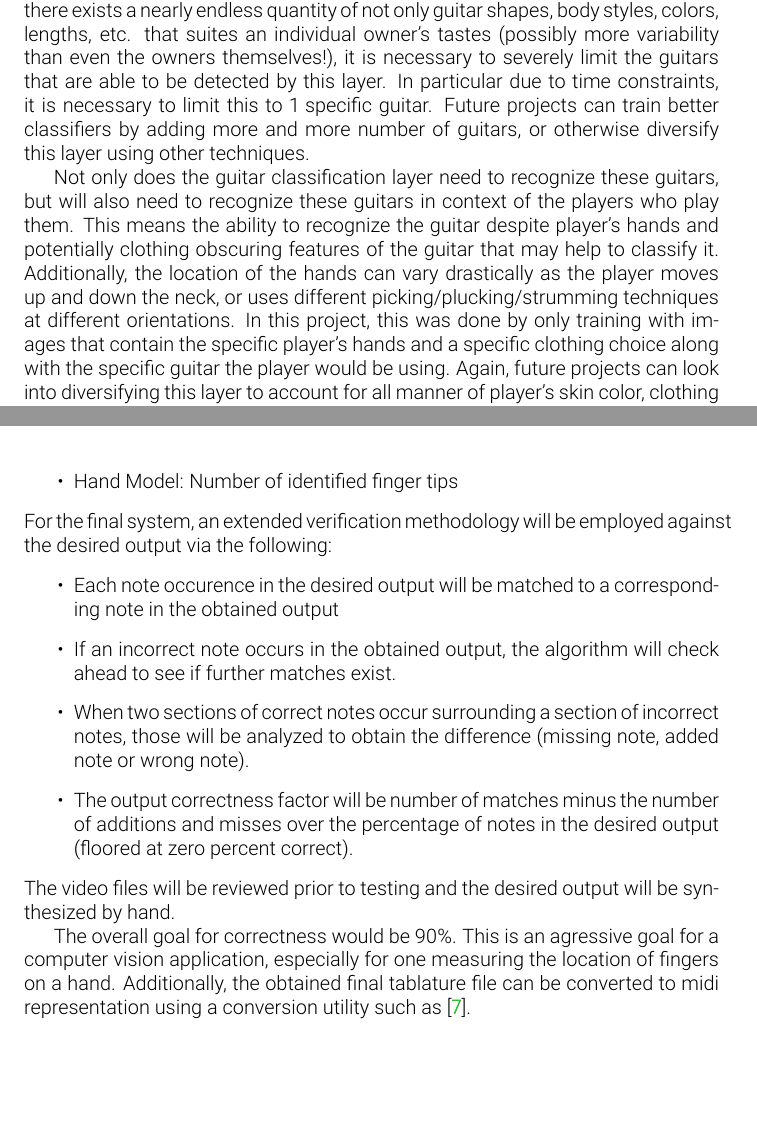
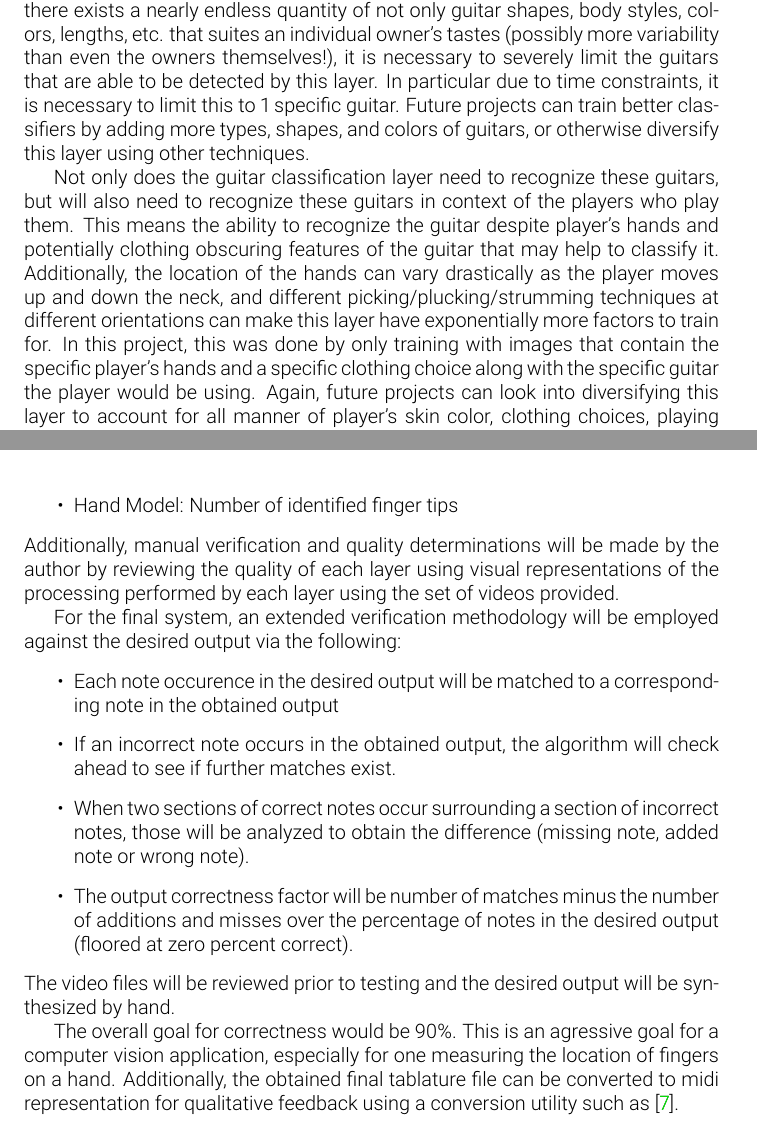
Before and after one commit to fubuloubu/COMS-E6735, a LaTeX document (documentation/Prototype.tex, which reads documentation/methodology.tex): two parts of pages 1 and 5 of 6, joined at a grey line, cut so that both start at the same text, the shorter picture padded with empty space. Compiled offline with pdfLaTeX.

Commit message:
Some updates for reading flow and grammatical correctness

```diff
--- a/documentation/methodology.tex
+++ b/documentation/methodology.tex
@@ -13,7 +13,7 @@ Since there exists a nearly endless quantity of not only guitar shapes, body sty
 that suites an individual owner's tastes (possibly more variability than even the owners themselves!),
 it is necessary to severely limit the guitars that are able to be detected by this layer.
 In particular due to time constraints, it is necessary to limit this to 1 specific guitar.
-Future projects can train better classifiers by adding more and more number of guitars,
+Future projects can train better classifiers by adding more types, shapes, and colors of guitars,
 or otherwise diversify this layer using other techniques.
 \par
 Not only does the guitar classification layer need to recognize these guitars,
@@ -21,7 +21,7 @@ but will also need to recognize these guitars in context of the players who play
 This means the ability to recognize the guitar despite player's hands and potentially clothing obscuring
 features of the guitar that may help to classify it.
 Additionally, the location of the hands can vary drastically as the player moves up and down the neck,
-or uses different picking/plucking/strumming techniques at different orientations.
+and different picking/plucking/strumming techniques at different orientations can make this layer have exponentially more factors to train for.
 In this project, this was done by only training with images that contain the specific player's hands
 and a specific clothing choice along with the specific guitar the player would be using.
 Again, future projects can look into diversifying this layer to account for all manner of player's
@@ -164,6 +164,10 @@ for accuracy, which are as follows:
     \item Guitar Model: Number of identified strings and frets
     \item Hand Model: Number of identified finger tips
 \end{itemize}
+Additionally, manual verification and quality determinations will be made by the author by reviewing
+the quality of each layer using visual representations of the processing performed by each layer using the
+set of videos provided.
+\par
 For the final system, an extended verification methodology will be employed against the desired output via the following:
 \begin{itemize}
     \item Each note occurence in the desired output will be matched to a corresponding note in the obtained output
@@ -180,4 +184,4 @@ The overall goal for correctness would be 90\%.
 This is an agressive goal for a computer vision application,
 especially for one measuring the location of fingers on a hand.
 Additionally, the obtained final tablature file can be converted to midi representation
-using a conversion utility such as \cite{8notes}.
+for qualitative feedback using a conversion utility such as \cite{8notes}.
```
Also changed, not shown: documentation/methodology.tex (2 more changed lines).
